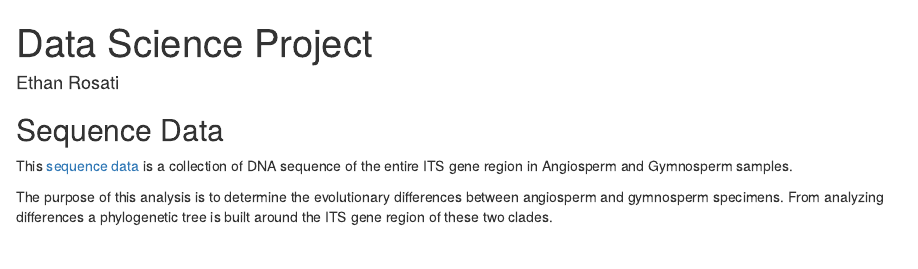
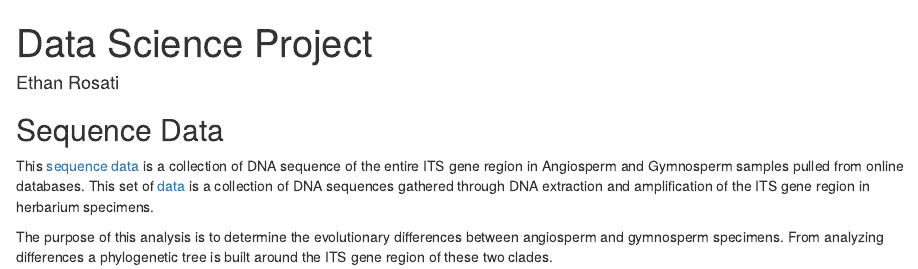
Before and after one commit to rosatiem98/rosatiem98.github.io, an R Markdown document (Data Science Project.Rmd): the page in a window 1100 px wide, from its top. Rendered offline with R 4.5, knitr and Pandoc, with nearby package versions.

Commit message:
website update

```diff
--- a/Data Science Project.Rmd
+++ b/Data Science Project.Rmd
@@ -11,7 +11,7 @@ knitr::opts_chunk$set(echo = TRUE)
 
 ## Sequence Data
 
-This [sequence data](https://github.com/rosatiem98/rosatiem98.github.io/blob/b683b09421b8428a629ebf75f9f32f0e1ba99ac7/plant_ITS%20(1).fasta) is a collection of DNA sequence of the entire ITS gene region in Angiosperm and Gymnosperm samples.
+This [sequence data](https://github.com/rosatiem98/rosatiem98.github.io/blob/b683b09421b8428a629ebf75f9f32f0e1ba99ac7/plant_ITS%20(1).fasta) is a collection of DNA sequence of the entire ITS gene region in Angiosperm and Gymnosperm samples pulled from online databases. This set of [data](https://github.com/rosatiem98/rosatiem98.github.io/blob/c03555493c164c0240d596f179b77a41cbd2ff07/Research%20Sequences.docx) is a collection of DNA sequences gathered through DNA extraction and amplification of the ITS gene region in herbarium specimens.
 
 The purpose of this analysis is to determine the evolutionary differences between angiosperm and gymnosperm specimens. From analyzing differences a phylogenetic tree is built around the ITS gene region of these two clades.
 
```
Also changed, not shown: Data-Science-Project.html.
